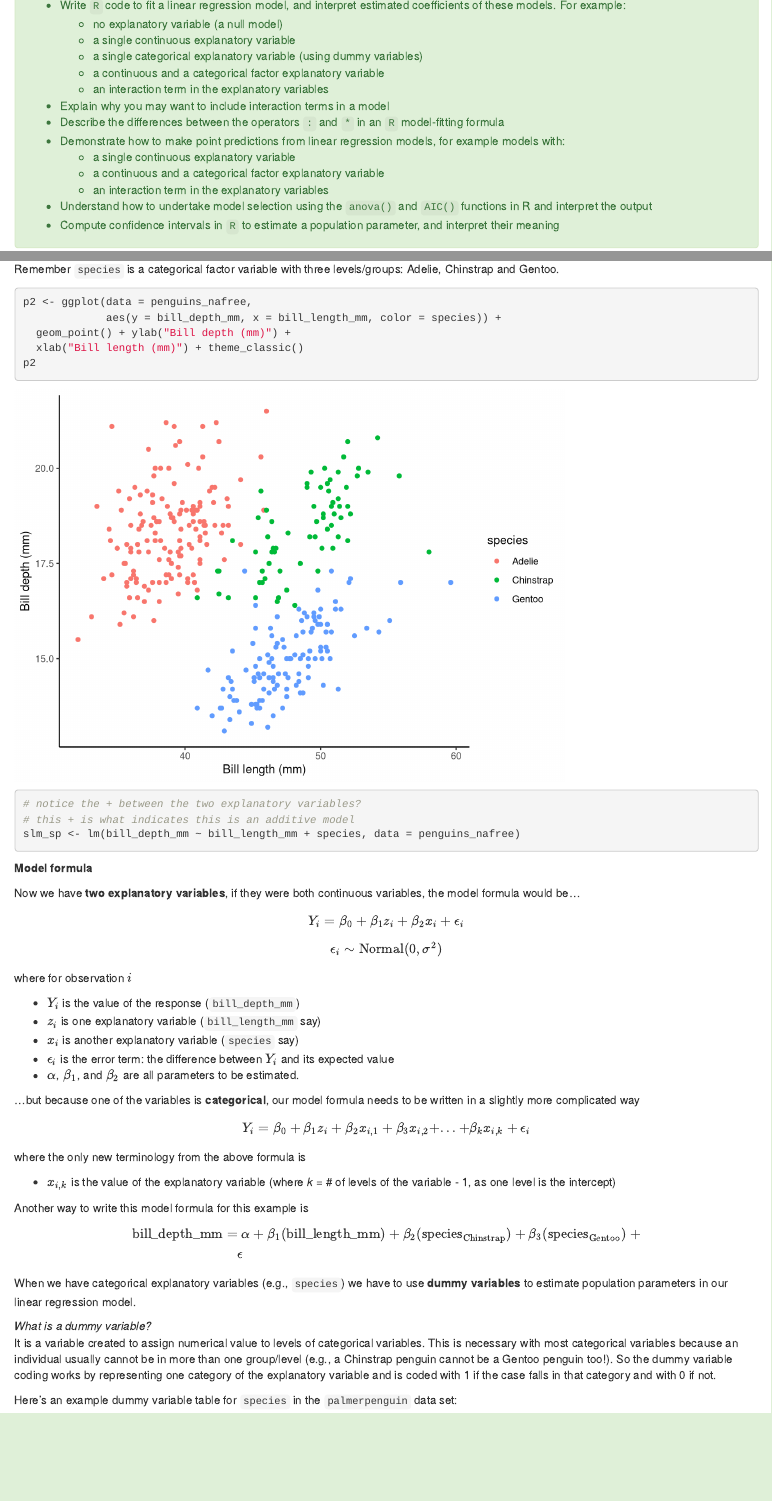
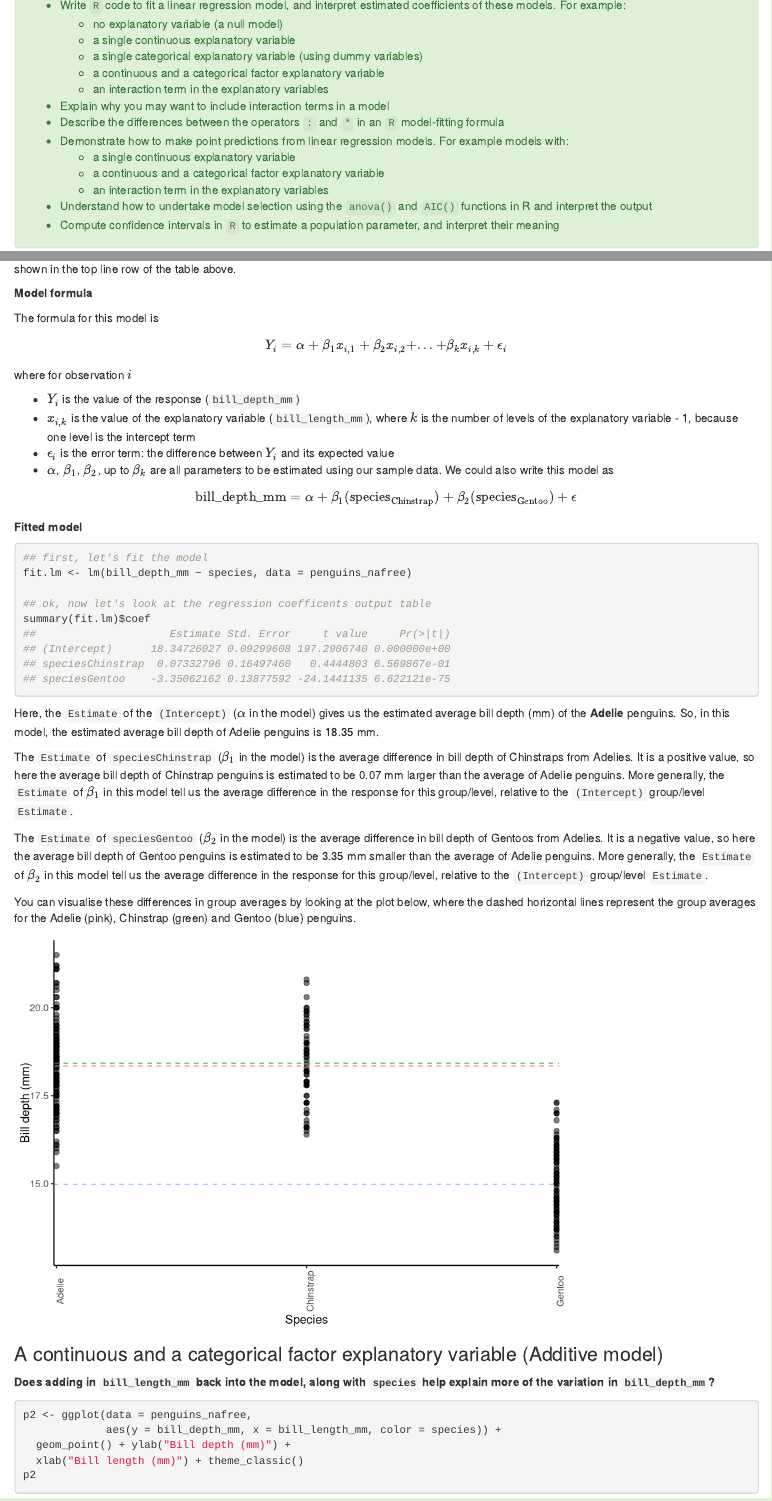
Before and after one commit to BIOSCI220/BIOSCI220, an R Markdown document (07-lm-stats-inference.Rmd): the page in a window 1100 px wide, from 130 px down, and a second part further down, joined at a grey line. Rendered offline with R 4.5, knitr and Pandoc, with nearby package versions; code that draws random numbers runs with fixed seeds of ours; some code elsewhere in the file could not run offline.

Commit message:
Updates for S1, 2025

````diff
--- a/07-lm-stats-inference.Rmd
+++ b/07-lm-stats-inference.Rmd
@@ -1,3 +1,8 @@
+---
+output:
+  html_document: default
+  pdf_document: default
+---
 # Statistical Inference
 
 <div class="alert alert-success" role="alert">
@@ -17,7 +22,7 @@
 
 <li> Explain why you may want to include interaction terms in a model </li>
 <li> Describe the differences between the operators `:` and `*` in an `R` model-fitting formula </li>
-<li> Demonstrate how to make point predictions from linear regression models, for example models with: </li>
+<li> Demonstrate how to make point predictions from linear regression models. For example models with: </li>
  <ul>
  <li> a single continuous explanatory variable </li>
  <li> a continuous and a categorical factor explanatory variable </li>
@@ -162,0 +196,61 @@
+**Model formula**
+
+The formula for this model is $$Y_i = \alpha + \beta_1x_{i,1} + \beta_2x_{i,2} + ... + \beta_kx_{i,k} + \epsilon_i$$
+
+where for observation $i$
+
+  + $Y_i$ is the value of the response (`bill_depth_mm`)
+  + $x_{i,k}$ is the value of the explanatory variable (`bill_length_mm`), where $k$ is the number of levels of the explanatory variable  - 1, because one level is the intercept term
+  + $\epsilon_i$ is the error term: the difference between $Y_i$ and its expected value
+  + $\alpha$, $\beta_1$, $\beta_2$, up to $\beta_k$ are all parameters to be estimated using our sample data. We could also write this model as
+
+
+$$
+\begin{aligned}
+\operatorname{bill\_depth\_mm} &= \alpha + \beta_{1}(\operatorname{species_{Chinstrap}}) +
+\beta_{2}(\operatorname{species_{Gentoo}}) + \epsilon
+\end{aligned}
+$$
+
+**Fitted model**
+
+```{r}
+## first, let's fit the model
+fit.lm <- lm(bill_depth_mm ~ species, data = penguins_nafree)
+
+## ok, now let's look at the regression coefficents output table
+summary(fit.lm)$coef
+```
+
+Here, the `Estimate` of the `(Intercept)` ($\alpha$ in the model) gives us the estimated average bill depth (mm) of the **Adelie** penguins. So, in this model, the estimated average bill depth of Adelie penguins is 18.35 mm.
+
+The `Estimate` of `speciesChinstrap` ($\beta_1$ in the model) is the average difference in bill depth of Chinstraps from Adelies. It is a positive value, so here the average bill depth of Chinstrap penguins is estimated to be 0.07 mm larger than the average of Adelie penguins. More generally, the `Estimate` of $\beta_1$ in this model tell us the average difference in the response for this group/level, relative to the `(Intercept)` group/level `Estimate`.
+
+The `Estimate` of `speciesGentoo` ($\beta_2$ in the model) is the average difference in bill depth of Gentoos from Adelies. It is a negative value, so here the average bill depth of Gentoo penguins is estimated to be 3.35 mm smaller than the average of Adelie penguins. More generally, the `Estimate` of $\beta_2$ in this model tell us the average difference in the response for this group/level, relative to the `(Intercept)` group/level `Estimate`.
+
+You can visualise these differences in group averages by looking at the plot below, where the dashed horizontal lines represent the group averages for the Adelie (pink), Chinstrap (green) and Gentoo (blue) penguins.
+
+```{r, echo = FALSE}
+penguins_nafree <- penguins %>% drop_na()
+means <- penguins %>% group_by(species) %>% summarise(means = mean(bill_depth_mm, na.rm = TRUE))
+mean <- mean(penguins_nafree$bill_depth_mm)
+means$ends <- mean
+means$lag1 <- means$means[c(2,3,1)]
+means$lag2 <- means$means[c(3,1,2)]
+jit <- ggplot() +
+  geom_jitter(data = penguins_nafree,aes(x = species, y = bill_depth_mm, color = species), alpha = 0.2)
+
+penguins_nafree$x_points <- layer_data(jit)$x
+penguins_nafree$y_points <- layer_data(jit)$y
+penguins_nafree <- penguins_nafree %>% group_by(species) %>% mutate(sp_means = mean(bill_depth_mm))
+penguins_nafree$mean <- mean
+
+ggplot(penguins_nafree, aes(x = species, y = bill_depth_mm)) +
+  geom_point(alpha = 0.5, size = 2) +
+  geom_hline(data = means, aes(yintercept = means, color = species), alpha = 0.7, lty = 2) +
+  ylab("Bill depth (mm)") +
+  xlab("Species") +
+  theme_classic()+
+  theme(legend.position="none") +
+  theme(axis.text.x = element_text(angle = 90)) +
+  scale_x_discrete(expand = c(0, 0.01))
@@ -166,4 +261,5 @@
-Remember `species` is a categorical factor variable with three levels/groups: Adelie, Chinstrap and Gentoo.
+**Does adding in `bill_length_mm` back into the model, along with `species` help explain more of the variation in `bill_depth_mm`?**\
+
 
 ```{r}
 p2 <- ggplot(data = penguins_nafree,
@@ -195,12 +291,9 @@
   + $\epsilon_i$ is the error term: the difference between $Y_i$ and its expected value
   + $\alpha$, $\beta_1$, and $\beta_2$ are all parameters to be estimated.
 
-...but because one of the variables is **categorical**, our model formula needs to be written in a slightly more complicated way
+...but because one of the variables is **categorical**, our model formula needs to be written in the slightly more complicated way we outlined in the previous section
 
 $$Y_i = \beta_0 + \beta_1z_i + \beta_2x_{i,1} + \beta_3x_{i,2} + ... +\beta_kx_{i,k}+ \epsilon_i$$
-where the only new terminology from the above formula is
-
-  + $x_{i,k}$ is the value of the explanatory variable (where *k* = # of levels of the variable - 1, as one level is the intercept)
 
 Another way to write this model formula for this example is
 
@@ -211,11 +304,3 @@
 &\quad \epsilon
 \end{aligned}
 $$
-
-
-When we have categorical explanatory variables (e.g., `species`) we have to use **dummy variables** to estimate population parameters in our linear regression model.
-
-*What is a dummy variable?*\
-It is a variable created to assign numerical value to levels of categorical variables. This is necessary with most categorical variables because an individual usually cannot be in more than one group/level (e.g., a Chinstrap penguin cannot be a Gentoo penguin too!). So the dummy variable coding works by representing one category of the explanatory variable and is coded with 1 if the case falls in that category and with 0 if not.
-
-Here's an example dummy variable table for `species` in the `palmerpenguin` data set:
--- a/_output.yml
+++ b/_output.yml
@@ -7,7 +7,7 @@
       before: |
         <li><a href="./">BIOSCI 220: Quantitative Biology</a></li>
       after: |
-        <li><a href="https://canvas.auckland.ac.nz/courses/104040">CANVAS</a></li>
+        <li><a href="https://canvas.auckland.ac.nz/courses/120365">CANVAS</a></li>
     search: yes
     sharing: null
 bookdown::html_book:
````
Also changed, not shown: 00-declaration.Rmd (+15 -10 lines), 07-lm-stats-inference.Rmd (37 more changed lines).
